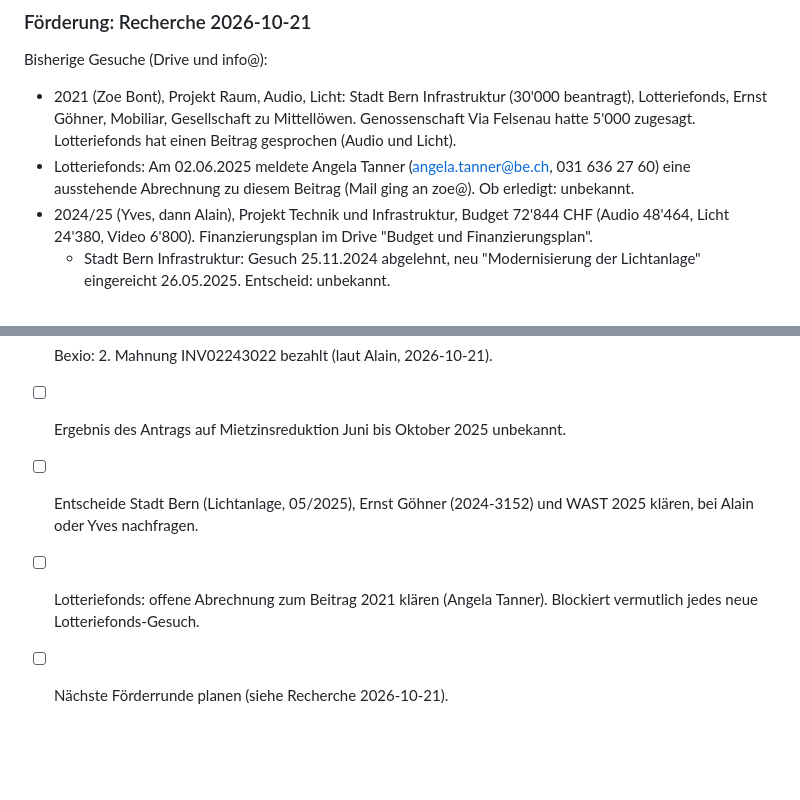
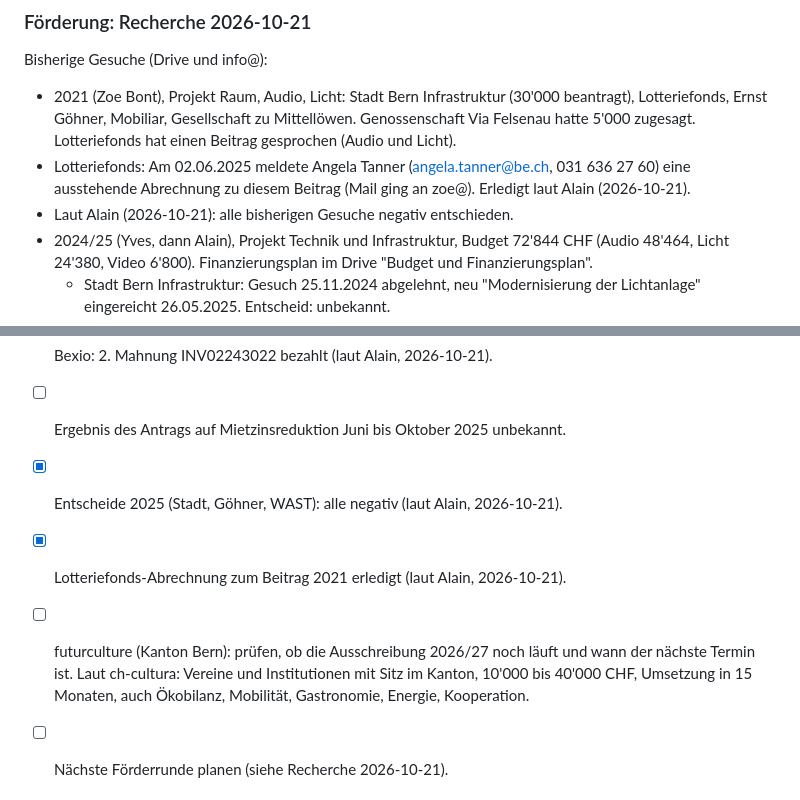
Before and after one commit to daellengarnier/jarvis, a Markdown page: areas/spinnerei-finanzen/NOTES.md, 2 parts joined by grey strips. Rendered like a GitHub page; blank space fills up the shorter version.

Commit message:
Spinnerei-Finanzen: Förderentscheide negativ, Lotteriefonds erledigt, futurculture als nächster Schritt
Co-Authored-By: Claude Opus 5.5 <noreply@anthropic.com>
Claude-Session: https://claude.ai/code/session_01PiBPGAj6jZvXgTGqwJaWR7

```diff
--- a/areas/spinnerei-finanzen/NOTES.md
+++ b/areas/spinnerei-finanzen/NOTES.md
@@ -31,7 +31,8 @@ Zuletzt aktualisiert: 2026-10-21
 
 Bisherige Gesuche (Drive und info@):
 - 2021 (Zoe Bont), Projekt Raum, Audio, Licht: Stadt Bern Infrastruktur (30'000 beantragt), Lotteriefonds, Ernst Göhner, Mobiliar, Gesellschaft zu Mittellöwen. Genossenschaft Via Felsenau hatte 5'000 zugesagt. Lotteriefonds hat einen Beitrag gesprochen (Audio und Licht).
-- Lotteriefonds: Am 02.06.2025 meldete Angela Tanner (angela.tanner@be.ch, 031 636 27 60) eine ausstehende Abrechnung zu diesem Beitrag (Mail ging an zoe@). Ob erledigt: unbekannt.
+- Lotteriefonds: Am 02.06.2025 meldete Angela Tanner (angela.tanner@be.ch, 031 636 27 60) eine ausstehende Abrechnung zu diesem Beitrag (Mail ging an zoe@). Erledigt laut Alain (2026-10-21).
+- Laut Alain (2026-10-21): alle bisherigen Gesuche negativ entschieden.
 - 2024/25 (Yves, dann Alain), Projekt Technik und Infrastruktur, Budget 72'844 CHF (Audio 48'464, Licht 24'380, Video 6'800). Finanzierungsplan im Drive "Budget und Finanzierungsplan".
   - Stadt Bern Infrastruktur: Gesuch 25.11.2024 abgelehnt, neu "Modernisierung der Lichtanlage" eingereicht 26.05.2025. Entscheid: unbekannt.
   - Mobiliar Vergabungsfonds: Absage 12.03.2025 (Infrastruktur nur ausnahmsweise).
@@ -53,8 +54,9 @@ Weitere Quellen (nicht geprüft, Websites von hier nicht erreichbar):
 - [x] Bexio: 2. Mahnung INV02243022 bezahlt (laut Alain, 2026-10-21).
 
 - [ ] Ergebnis des Antrags auf Mietzinsreduktion Juni bis Oktober 2025 unbekannt.
-- [ ] Entscheide Stadt Bern (Lichtanlage, 05/2025), Ernst Göhner (2024-3152) und WAST 2025 klären, bei Alain oder Yves nachfragen.
-- [ ] Lotteriefonds: offene Abrechnung zum Beitrag 2021 klären (Angela Tanner). Blockiert vermutlich jedes neue Lotteriefonds-Gesuch.
+- [x] Entscheide 2025 (Stadt, Göhner, WAST): alle negativ (laut Alain, 2026-10-21).
+- [x] Lotteriefonds-Abrechnung zum Beitrag 2021 erledigt (laut Alain, 2026-10-21).
+- [ ] futurculture (Kanton Bern): prüfen, ob die Ausschreibung 2026/27 noch läuft und wann der nächste Termin ist. Laut ch-cultura: Vereine und Institutionen mit Sitz im Kanton, 10'000 bis 40'000 CHF, Umsetzung in 15 Monaten, auch Ökobilanz, Mobilität, Gastronomie, Energie, Kooperation.
 - [ ] Nächste Förderrunde planen (siehe Recherche 2026-10-21).
 
 ## Nächster Schritt
```
